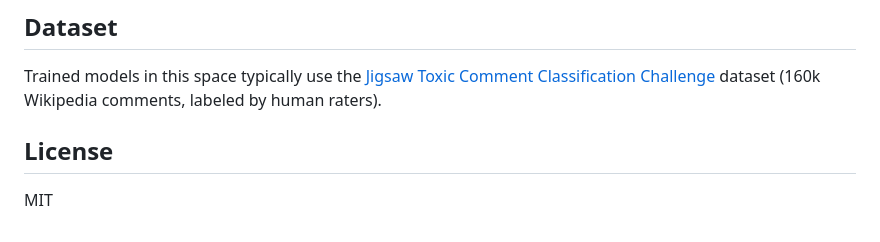
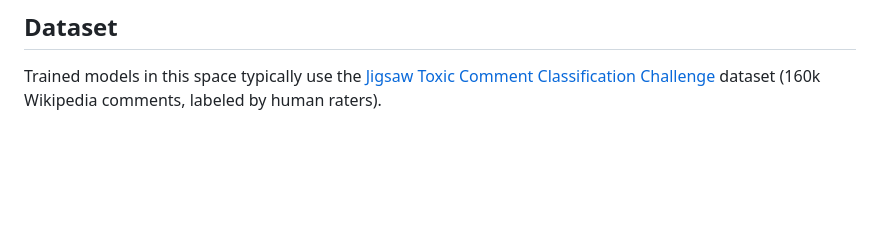
Before and after one commit to AarshiyaDas/toxiscope, a Markdown page: README.md, the part around the change. GitHub-like rendering; blank space fills up the shorter version.

Commit message:
Remove License section from README
Removed license section from README

```diff
--- a/README.md
+++ b/README.md
@@ -94,6 +94,3 @@ def classify(text):
 
 ## Dataset
 Trained models in this space typically use the [Jigsaw Toxic Comment Classification Challenge](https://www.kaggle.com/c/jigsaw-toxic-comment-classification-challenge) dataset (160k Wikipedia comments, labeled by human raters).
-
-## License
-MIT
```
